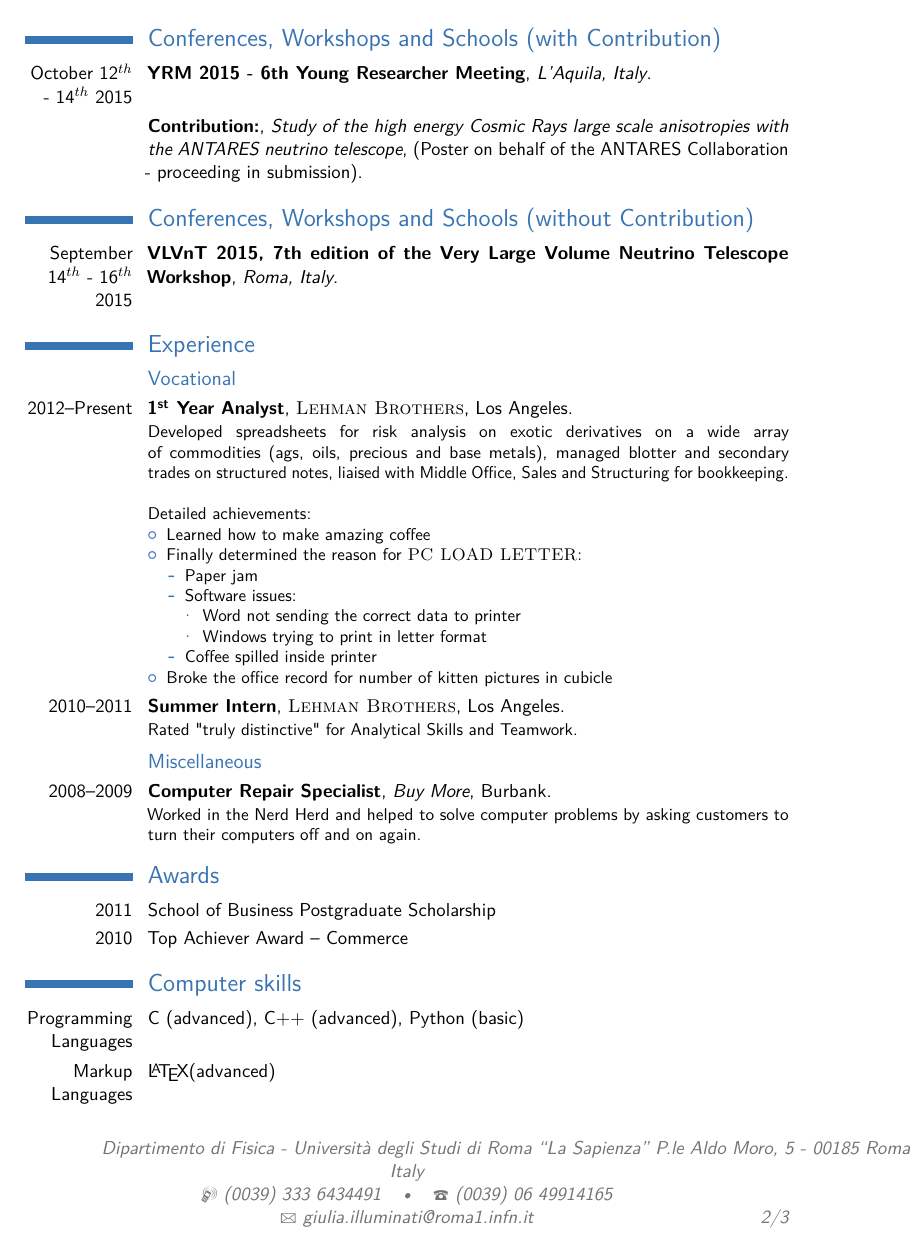
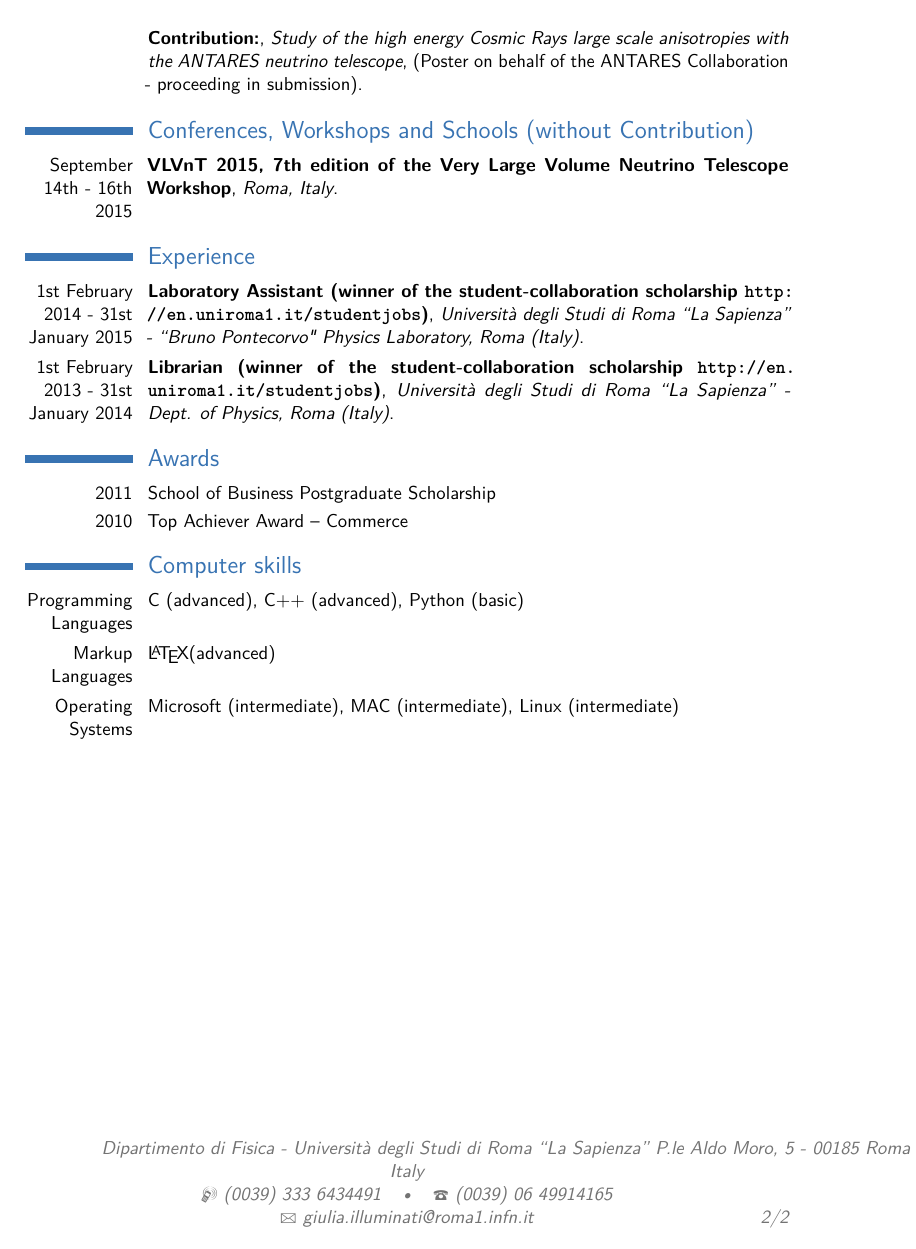
Before and after one commit to illuming/cv, a LaTeX CV (cv_7.tex): page 2 of 3 before the commit and page 2 of 2 after it. Compiled offline with pdfLaTeX.

Commit message:
aggiornato

```diff
--- a/cv_7.tex
+++ b/cv_7.tex
@@ -110,45 +110,19 @@
 
 \section{Conferences, Workshops and Schools (with Contribution)}
 
-\cventry{October 12$^{th}$ - 14$^{th}$ 2015}{YRM 2015 - 6th Young Researcher Meeting}{L'Aquila, Italy}{}{}{}  % Arguments not required can be left empty
+\cventry{October 12th - 14th 2015}{YRM 2015 - 6th Young Researcher Meeting}{L'Aquila, Italy}{}{}{}  % Arguments not required can be left empty
 \cventry{}{Contribution:}{Study of the high energy Cosmic Rays large scale anisotropies with the ANTARES neutrino telescope}{(Poster on behalf of the ANTARES Collaboration - proceeding in submission)}{}{}
 
 \section{Conferences, Workshops and Schools (without Contribution)}
 
-\cventry{September 14$^{th}$ - 16$^{th}$ 2015}{VLVnT 2015, 7th edition of the Very Large Volume Neutrino Telescope Workshop}{Roma, Italy}{}{}{}  % Arguments not required can be left empty
+\cventry{September 14th - 16th 2015}{VLVnT 2015, 7th edition of the Very Large Volume Neutrino Telescope Workshop}{Roma, Italy}{}{}{}  % Arguments not required can be left empty
 
 
 \section{Experience}
 
-\subsection{Vocational}
+\cventry{1st February 2014  - 31st January 2015}{Laboratory Assistant (winner of the student-collaboration scholarship \url{http://en.uniroma1.it/studentjobs})}{Università degli Studi di Roma ``La Sapienza'' - ``Bruno Pontecorvo" Physics Laboratory, Roma (Italy)}{}{}{}  % Arguments not required can be left empty
+\cventry{1st February 2013  - 31st January 2014}{Librarian (winner of the student-collaboration scholarship \url{http://en.uniroma1.it/studentjobs})}{Università degli Studi di Roma ``La Sapienza'' - Dept. of Physics, Roma (Italy)}{}{}{}  % Arguments not required can be left empty
 
-\cventry{2012--Present}{1\textsuperscript{st} Year Analyst}{\textsc{Lehman Brothers}}{Los Angeles}{}{Developed spreadsheets for risk analysis on exotic derivatives on a wide array of commodities (ags, oils, precious and base metals), managed blotter and secondary trades on structured notes, liaised with Middle Office, Sales and Structuring for bookkeeping.
-\newline{}\newline{}
-Detailed achievements:
-\begin{itemize}
-\item Learned how to make amazing coffee
-\item Finally determined the reason for \textsc{PC LOAD LETTER}:
-\begin{itemize}
-\item Paper jam
-\item Software issues:
-\begin{itemize}
-\item Word not sending the correct data to printer
-\item Windows trying to print in letter format
-\end{itemize}
-\item Coffee spilled inside printer
-\end{itemize}
-\item Broke the office record for number of kitten pictures in cubicle
-\end{itemize}}
-
-%------------------------------------------------
-
-\cventry{2010--2011}{Summer Intern}{\textsc{Lehman Brothers}}{Los Angeles}{}{Rated "truly distinctive" for Analytical Skills and Teamwork.}
-
-%------------------------------------------------
-
-\subsection{Miscellaneous}
-
-\cventry{2008--2009}{Computer Repair Specialist}{Buy More}{Burbank}{}{Worked in the Nerd Herd and helped to solve computer problems by asking customers to turn their computers off and on again.}
 
 %----------------------------------------------------------------------------------------
 %	AWARDS SECTION
```
Also changed, not shown: cv_7.pdf, cv_7.tex (10 more changed lines), 4 other files.
